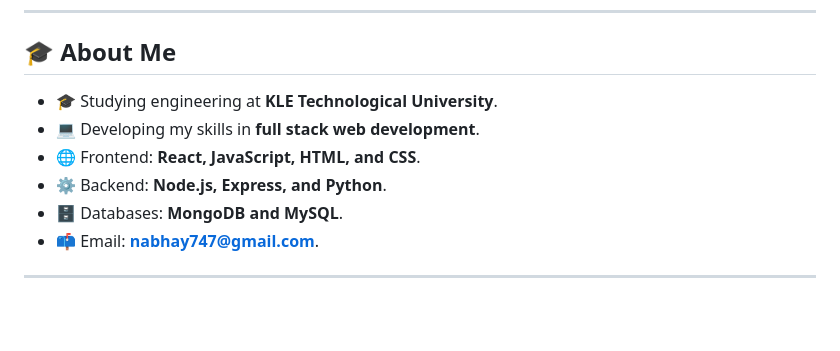
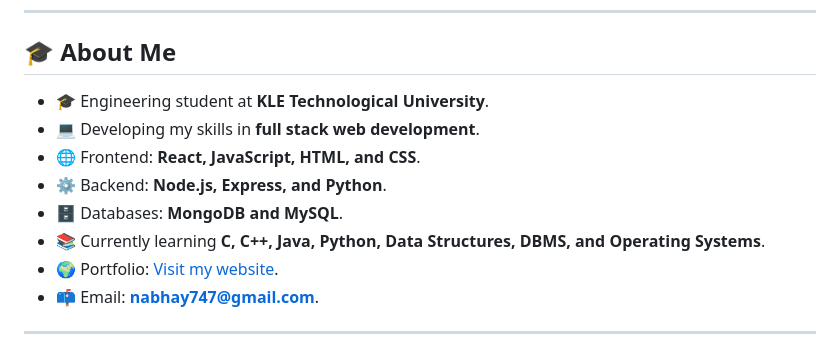
Before and after one commit to Dydof/_abhay_n16, a Markdown page: README.md, the part around one of its changes. Rendered like a GitHub page; blank space fills up the shorter version.

Commit message:
Revise README with updated skills and portfolio info
Updated personal introduction and portfolio details.

```diff
--- a/README.md
+++ b/README.md
@@ -32,11 +38,13 @@ I'm an engineering student at **KLE Technological University**, developing my fu
 
 ## 🎓 About Me
 
-- 🎓 Studying engineering at **KLE Technological University**.
+- 🎓 Engineering student at **KLE Technological University**.
 - 💻 Developing my skills in **full stack web development**.
 - 🌐 Frontend: **React, JavaScript, HTML, and CSS**.
 - ⚙️ Backend: **Node.js, Express, and Python**.
 - 🗄️ Databases: **MongoDB and MySQL**.
+- 📚 Currently learning **C, C++, Java, Python, Data Structures, DBMS, and Operating Systems**.
+- 🌍 Portfolio: [Visit my website](https://abhay-nadagaddi-portfolio.nabhay747.chatgpt.site).
 - 📫 Email: **nabhay747@gmail.com**.
 
 ---
```
Also changed, not shown: other parts of README.md (+28 -20 lines).
